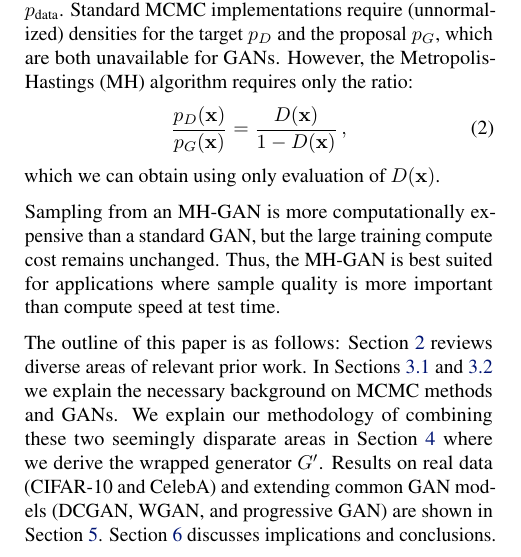
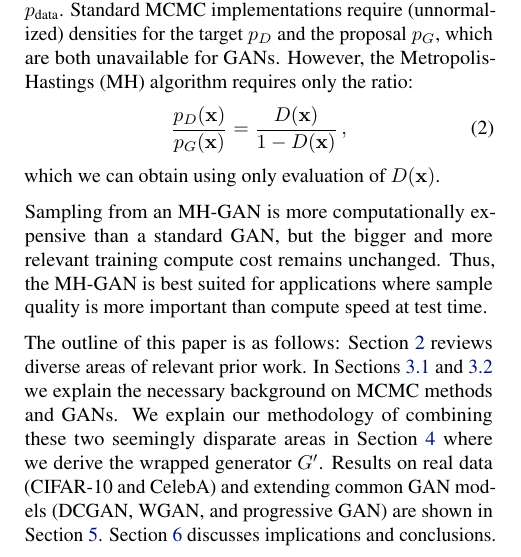
Before and after one commit to rdturnermtl/mhgan_tex, a LaTeX paper (mhgan.tex): part of one column of page 1 of 10, cut so that both start at the same text. Compiled offline with pdfLaTeX.

Commit message:
a bit more rephrasing in intro

```diff
--- a/mhgan.tex
+++ b/mhgan.tex
@@ -169,7 +169,7 @@ However, the Metropolis-Hastings (MH) algorithm requires only the ratio:
 \end{align}
 which we can obtain using only evaluation of $D(\vec x)$.
 
-Sampling from an MH-GAN is more computationally expensive than a standard GAN, but the large training compute cost remains unchanged.
+Sampling from an MH-GAN is more computationally expensive than a standard GAN, but the bigger and more relevant training compute cost remains unchanged.
 Thus, the MH-GAN is best suited for applications where sample quality is more important than compute speed at test time.
 
 % TODO choice between this and the "outline of this paper is as follows":
```
